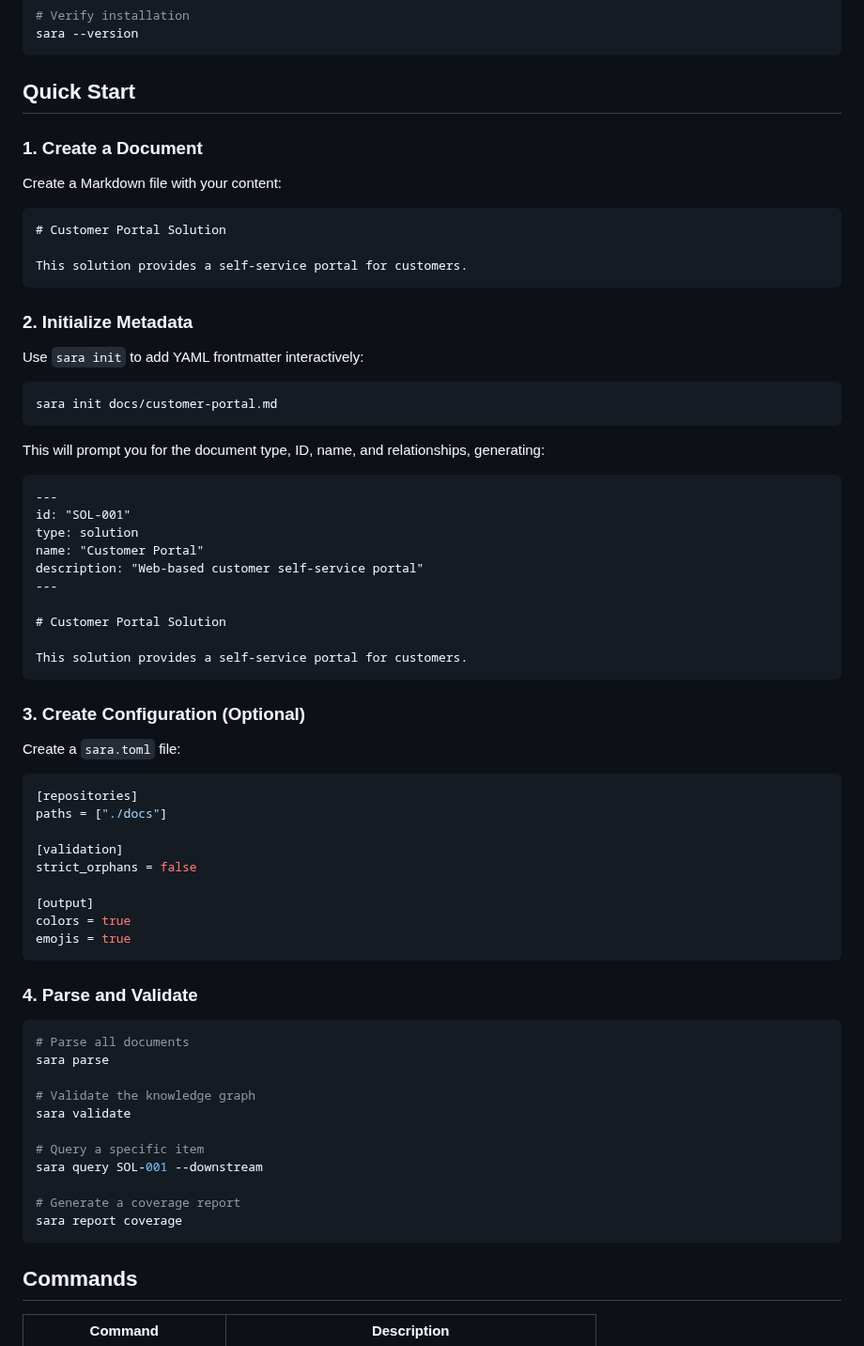
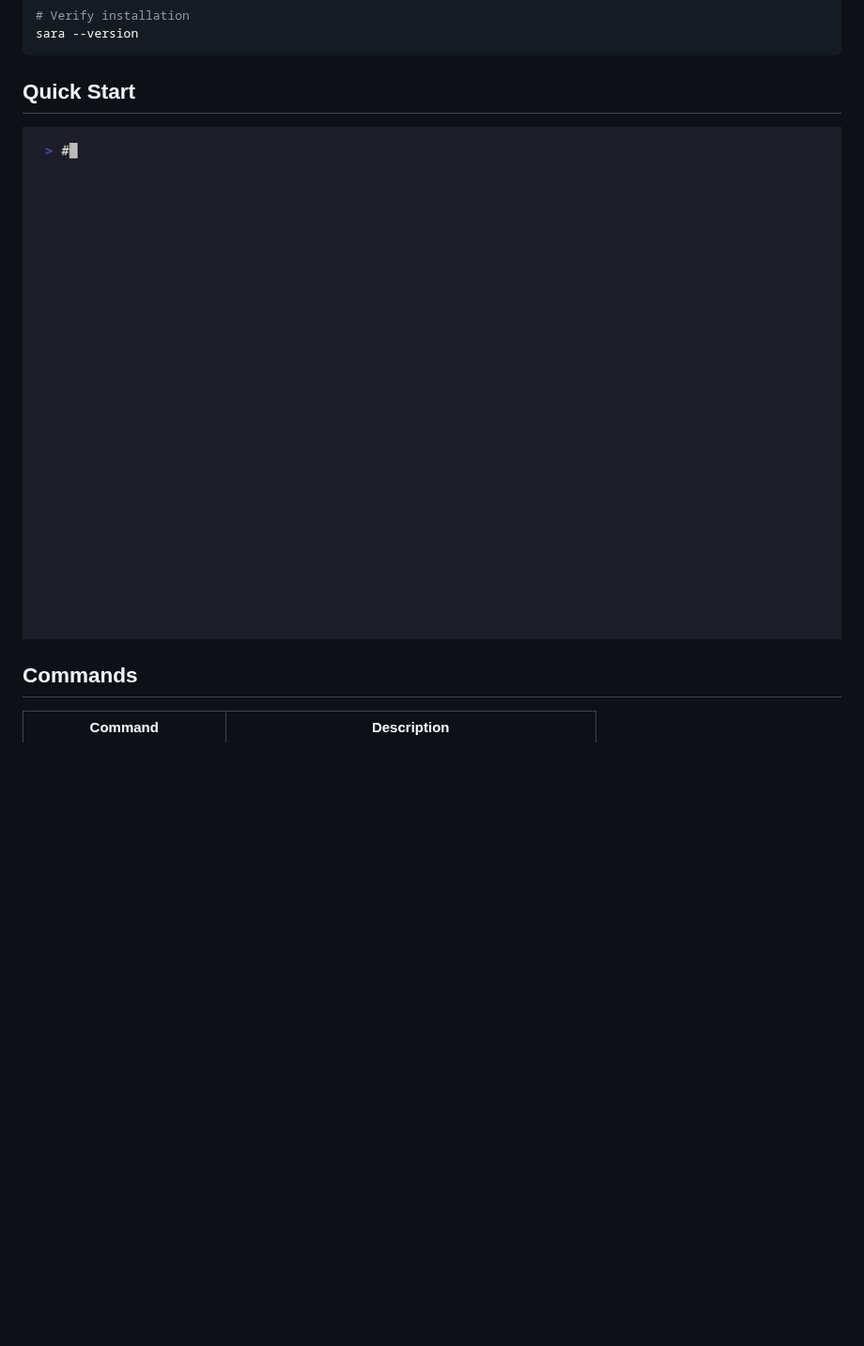
Before and after one commit to cledouarec/sara, a Markdown page: README.md, the part around one of its changes. Shown at 94% size. Drawn GitHub-style; pictures changed too: assets/generated/demo-init.gif (added); blank space fills up the shorter version.

````diff
--- a/README.md
+++ b/README.md
@@ -65,70 +90,9 @@ sara --version
 
 ## Quick Start
 
-### 1. Create a Document
-
-Create a Markdown file with your content:
-
-```markdown
-# Customer Portal Solution
-
-This solution provides a self-service portal for customers.
-```
-
-### 2. Initialize Metadata
-
-Use `sara init` to add YAML frontmatter interactively:
-
-```bash
-sara init docs/customer-portal.md
-```
-
-This will prompt you for the document type, ID, name, and relationships, generating:
-
-```markdown
----
-id: "SOL-001"
-type: solution
-name: "Customer Portal"
-description: "Web-based customer self-service portal"
----
-
-# Customer Portal Solution
-
-This solution provides a self-service portal for customers.
-```
-
-### 3. Create Configuration (Optional)
-
-Create a `sara.toml` file:
-
-```toml
-[repositories]
-paths = ["./docs"]
-
-[validation]
-strict_orphans = false
-
-[output]
-colors = true
-emojis = true
-```
-
-### 4. Parse and Validate
-
-```bash
-# Parse all documents
-sara parse
-
-# Validate the knowledge graph
-sara validate
-
-# Query a specific item
-sara query SOL-001 --downstream
-
-# Generate a coverage report
-sara report coverage
-```
+<p align="center">
+  <img src="assets/generated/demo-init.gif" alt="SARA Demo" width="1024">
+</p>
 
 ## Commands
 
````
Also changed, not shown: other parts of README.md (+25 -0 lines), sara-cli/README.md (+1 -36 lines), assets/generated/demo.gif (added), 3 other files.
